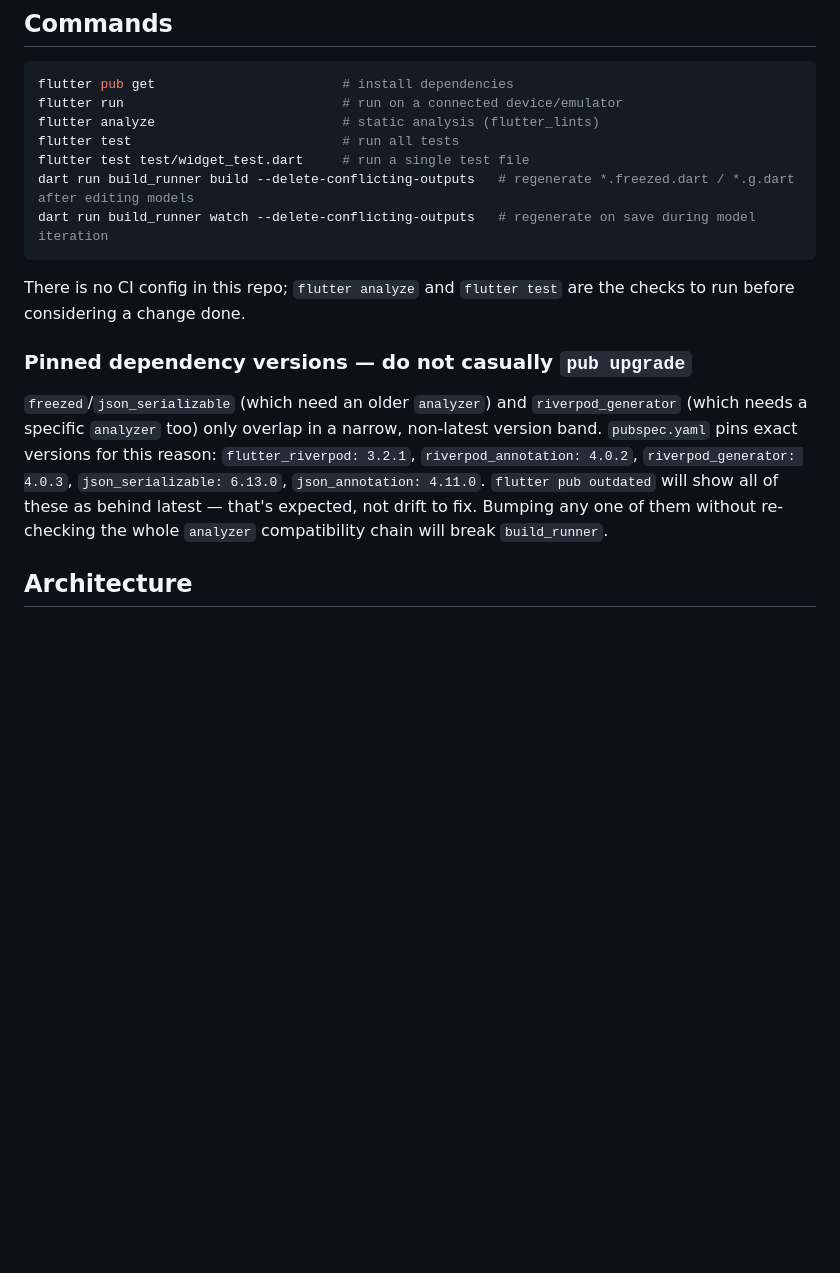
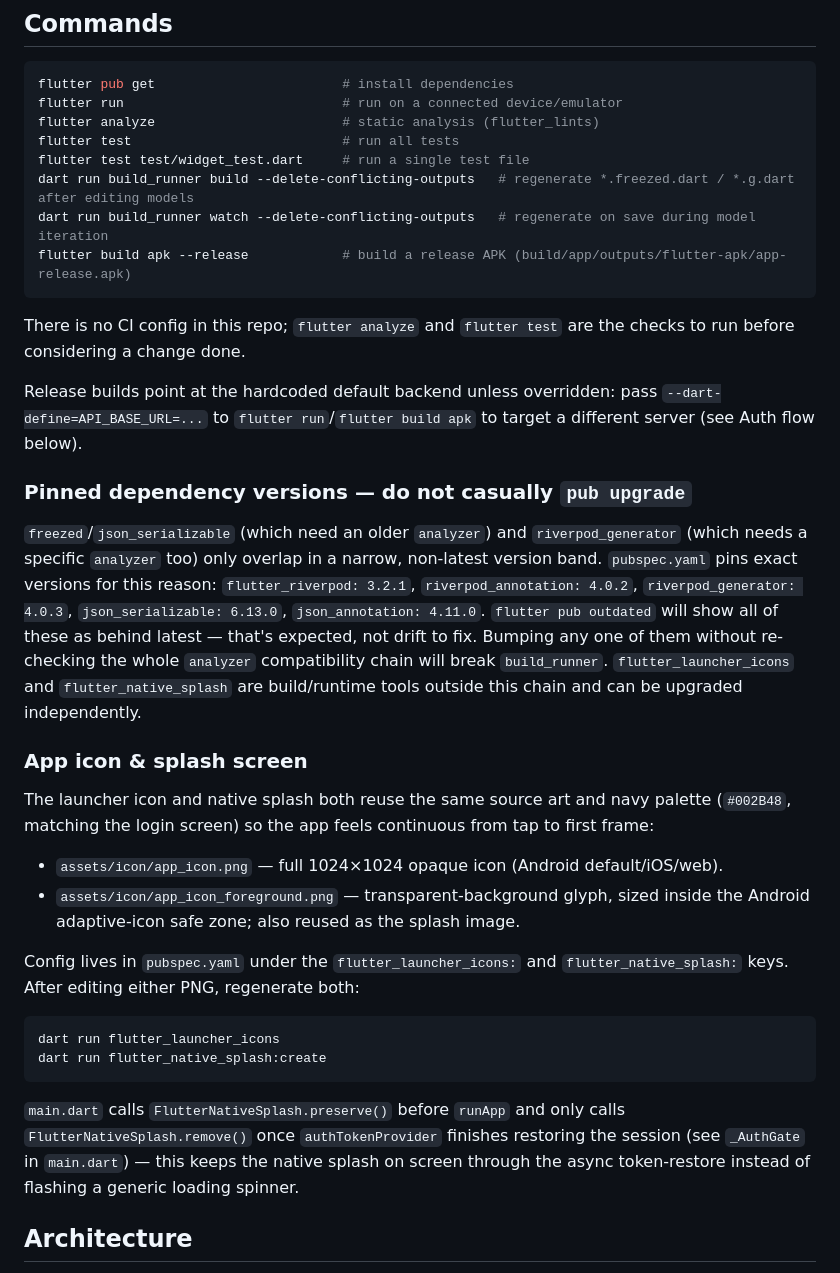
Before and after one commit to kabdoullah/student_photo_app, a Markdown page: CLAUDE.md, the part around one of its changes. GitHub-like rendering; blank space fills up the shorter version.

````diff
--- a/CLAUDE.md
+++ b/CLAUDE.md
@@ -16,13 +16,32 @@ flutter test                           # run all tests
 flutter test test/widget_test.dart     # run a single test file
 dart run build_runner build --delete-conflicting-outputs   # regenerate *.freezed.dart / *.g.dart after editing models
 dart run build_runner watch --delete-conflicting-outputs   # regenerate on save during model iteration
+flutter build apk --release            # build a release APK (build/app/outputs/flutter-apk/app-release.apk)
 ```
 
 There is no CI config in this repo; `flutter analyze` and `flutter test` are the checks to run before considering a change done.
 
+Release builds point at the hardcoded default backend unless overridden: pass `--dart-define=API_BASE_URL=...` to `flutter run`/`flutter build apk` to target a different server (see Auth flow below).
+
 ### Pinned dependency versions — do not casually `pub upgrade`
 
-`freezed`/`json_serializable` (which need an older `analyzer`) and `riverpod_generator` (which needs a specific `analyzer` too) only overlap in a narrow, non-latest version band. `pubspec.yaml` pins exact versions for this reason: `flutter_riverpod: 3.2.1`, `riverpod_annotation: 4.0.2`, `riverpod_generator: 4.0.3`, `json_serializable: 6.13.0`, `json_annotation: 4.11.0`. `flutter pub outdated` will show all of these as behind latest — that's expected, not drift to fix. Bumping any one of them without re-checking the whole `analyzer` compatibility chain will break `build_runner`.
+`freezed`/`json_serializable` (which need an older `analyzer`) and `riverpod_generator` (which needs a specific `analyzer` too) only overlap in a narrow, non-latest version band. `pubspec.yaml` pins exact versions for this reason: `flutter_riverpod: 3.2.1`, `riverpod_annotation: 4.0.2`, `riverpod_generator: 4.0.3`, `json_serializable: 6.13.0`, `json_annotation: 4.11.0`. `flutter pub outdated` will show all of these as behind latest — that's expected, not drift to fix. Bumping any one of them without re-checking the whole `analyzer` compatibility chain will break `build_runner`. `flutter_launcher_icons` and `flutter_native_splash` are build/runtime tools outside this chain and can be upgraded independently.
+
+### App icon & splash screen
+
+The launcher icon and native splash both reuse the same source art and navy palette (`#002B48`, matching the login screen) so the app feels continuous from tap to first frame:
+
+- `assets/icon/app_icon.png` — full 1024×1024 opaque icon (Android default/iOS/web).
+- `assets/icon/app_icon_foreground.png` — transparent-background glyph, sized inside the Android adaptive-icon safe zone; also reused as the splash image.
+
+Config lives in `pubspec.yaml` under the `flutter_launcher_icons:` and `flutter_native_splash:` keys. After editing either PNG, regenerate both:
+
+```bash
+dart run flutter_launcher_icons
+dart run flutter_native_splash:create
+```
+
+`main.dart` calls `FlutterNativeSplash.preserve()` before `runApp` and only calls `FlutterNativeSplash.remove()` once `authTokenProvider` finishes restoring the session (see `_AuthGate` in `main.dart`) — this keeps the native splash on screen through the async token-restore instead of flashing a generic loading spinner.
 
 ## Architecture
 
````
Also changed, not shown: other parts of CLAUDE.md (+9 -9 lines).
